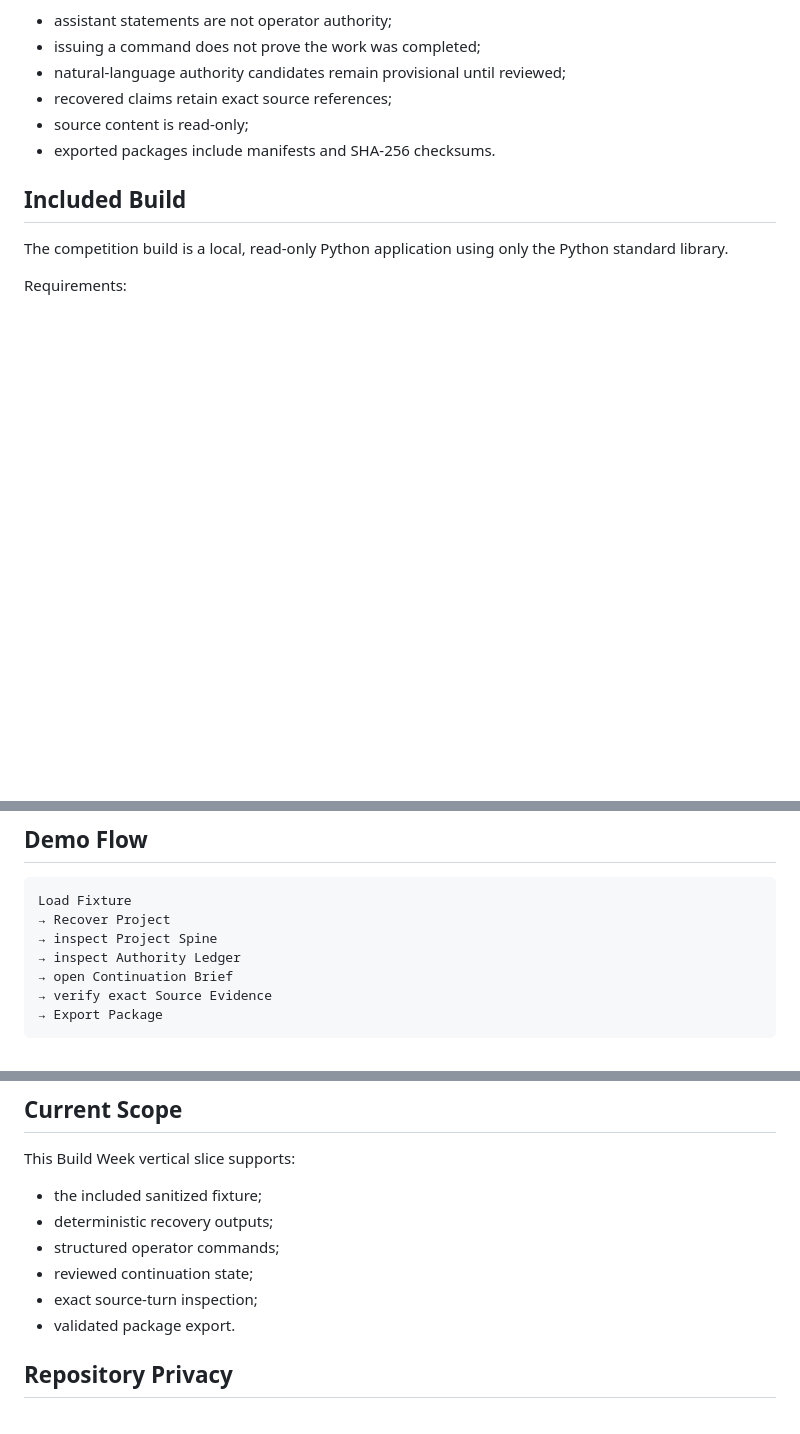
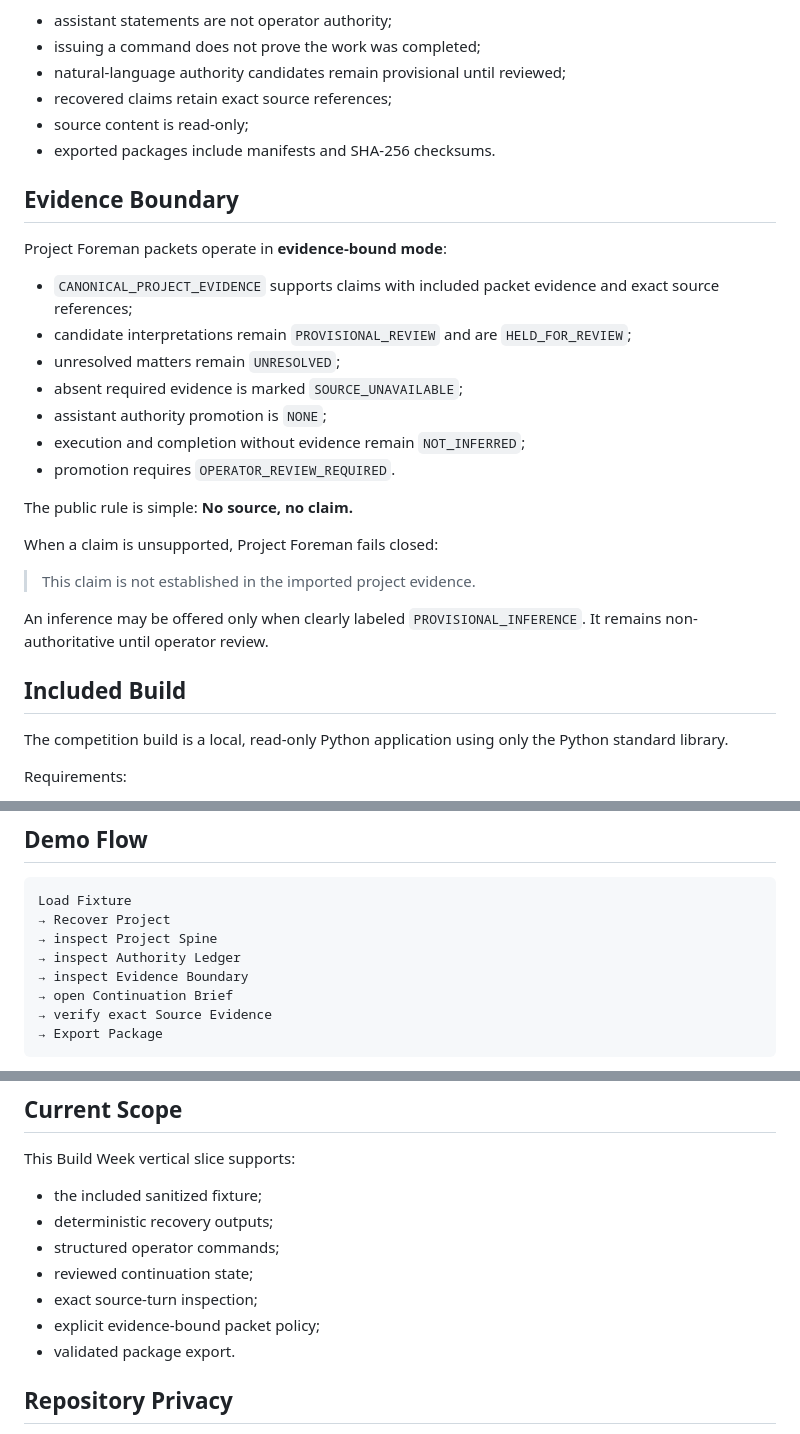
Before and after one commit to Torch-Key-Forge/tkp-project-foreman, a Markdown page: README.md, 3 parts joined by grey strips. GitHub-like rendering; blank space fills up the shorter version.

Commit message:
Document the Project Foreman evidence boundary

```diff
--- a/README.md
+++ b/README.md
@@ -46,6 +46,26 @@ Project Foreman follows several strict boundaries:
 - source content is read-only;
 - exported packages include manifests and SHA-256 checksums.
 
+## Evidence Boundary
+
+Project Foreman packets operate in **evidence-bound mode**:
+
+- `CANONICAL_PROJECT_EVIDENCE` supports claims with included packet evidence and exact source references;
+- candidate interpretations remain `PROVISIONAL_REVIEW` and are `HELD_FOR_REVIEW`;
+- unresolved matters remain `UNRESOLVED`;
+- absent required evidence is marked `SOURCE_UNAVAILABLE`;
+- assistant authority promotion is `NONE`;
+- execution and completion without evidence remain `NOT_INFERRED`;
+- promotion requires `OPERATOR_REVIEW_REQUIRED`.
+
+The public rule is simple: **No source, no claim.**
+
+When a claim is unsupported, Project Foreman fails closed:
+
+> This claim is not established in the imported project evidence.
+
+An inference may be offered only when clearly labeled `PROVISIONAL_INFERENCE`. It remains non-authoritative until operator review.
+
 ## Included Build
 
 The competition build is a local, read-only Python application using only the Python standard library.
@@ -87,6 +107,7 @@ Load Fixture
 → Recover Project
 → inspect Project Spine
 → inspect Authority Ledger
+→ inspect Evidence Boundary
 → open Continuation Brief
 → verify exact Source Evidence
 → Export Package
@@ -105,6 +126,7 @@ This Build Week vertical slice supports:
 - structured operator commands;
 - reviewed continuation state;
 - exact source-turn inspection;
+- explicit evidence-bound packet policy;
 - validated package export.
 
 ## Repository Privacy
```
